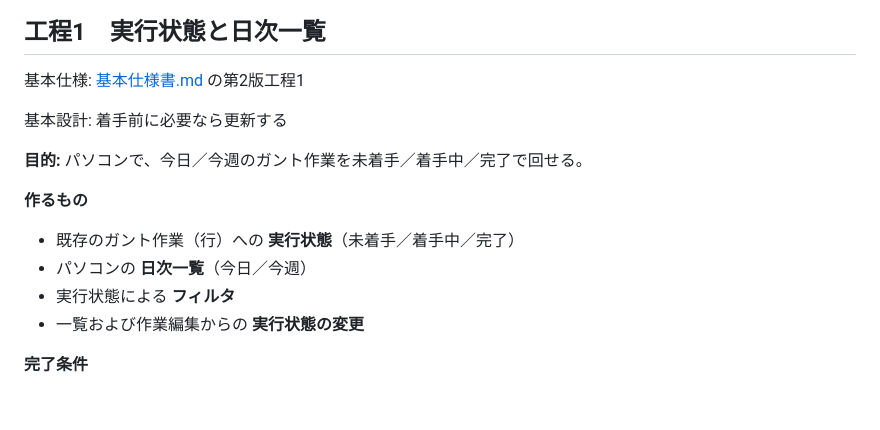
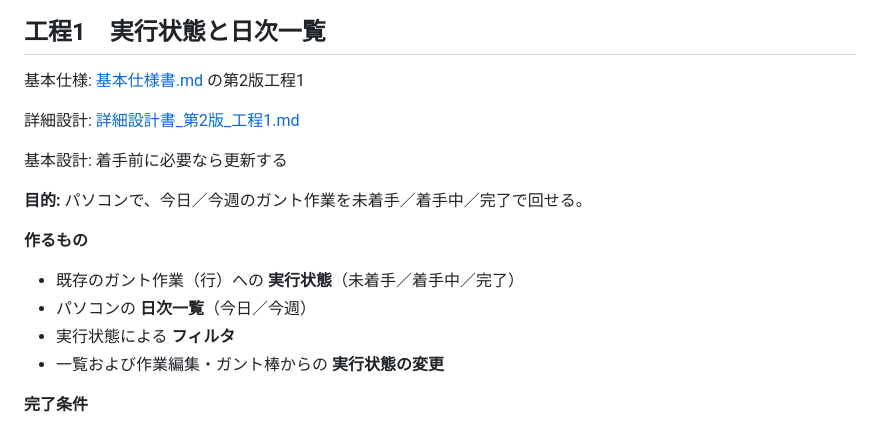
Before and after one commit to ichisemasashi/ISAS, a Markdown page: docs/工程表_第2版.md, the part around the change. GitHub-like rendering; blank space fills up the shorter version.

```diff
--- a/docs/工程表_第2版.md
+++ b/docs/工程表_第2版.md
@@ -46,6 +46,8 @@
 
 基本仕様: [基本仕様書.md](基本仕様書.md#第2版-工程1-実行状態と日次一覧) の第2版工程1
 
+詳細設計: [詳細設計書_第2版_工程1.md](詳細設計書_第2版_工程1.md)
+
 基本設計: 着手前に必要なら更新する
 
 **目的:** パソコンで、今日／今週のガント作業を未着手／着手中／完了で回せる。
@@ -55,7 +57,7 @@
 - 既存のガント作業（行）への **実行状態**（未着手／着手中／完了）
 - パソコンの **日次一覧**（今日／今週）
 - 実行状態による **フィルタ**
-- 一覧および作業編集からの **実行状態の変更**
+- 一覧および作業編集・ガント棒からの **実行状態の変更**
 
 **完了条件**
 
```
Also changed, not shown: docs/基本仕様書.md (+1 -1 lines), docs/詳細設計書_第2版_工程1.md (added, +213 -0 lines).
